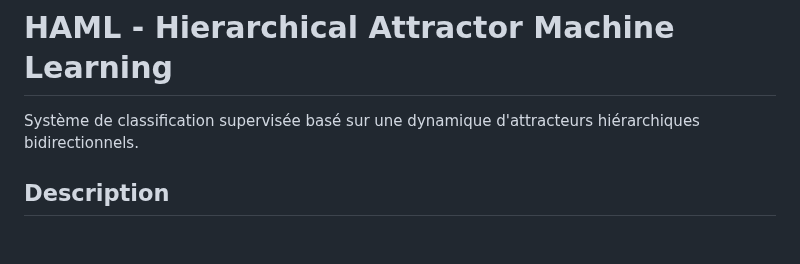
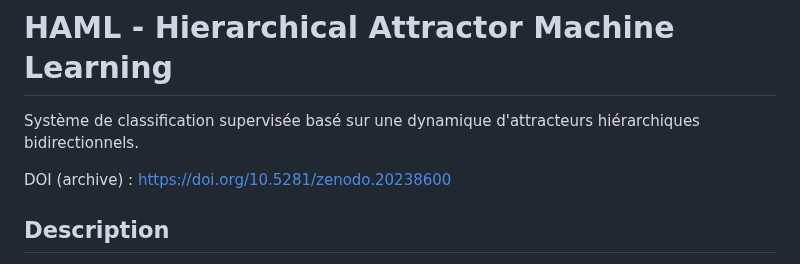
Before and after one commit to ikobootloader/HIERARCHICAL-ATTRACTOR-MACHINE-LEARNING, a Markdown page: README.md, the part around the change. Drawn GitHub-style; blank space fills up the shorter version.

```diff
--- a/README.md
+++ b/README.md
@@ -1,6 +1,8 @@
 # HAML - Hierarchical Attractor Machine Learning
 
 Système de classification supervisée basé sur une dynamique d'attracteurs hiérarchiques bidirectionnels.
+
+DOI (archive) : https://doi.org/10.5281/zenodo.20238600
 
 ## Description
 
```
Also changed, not shown: CHANGELOG.md (+4 -0 lines).
